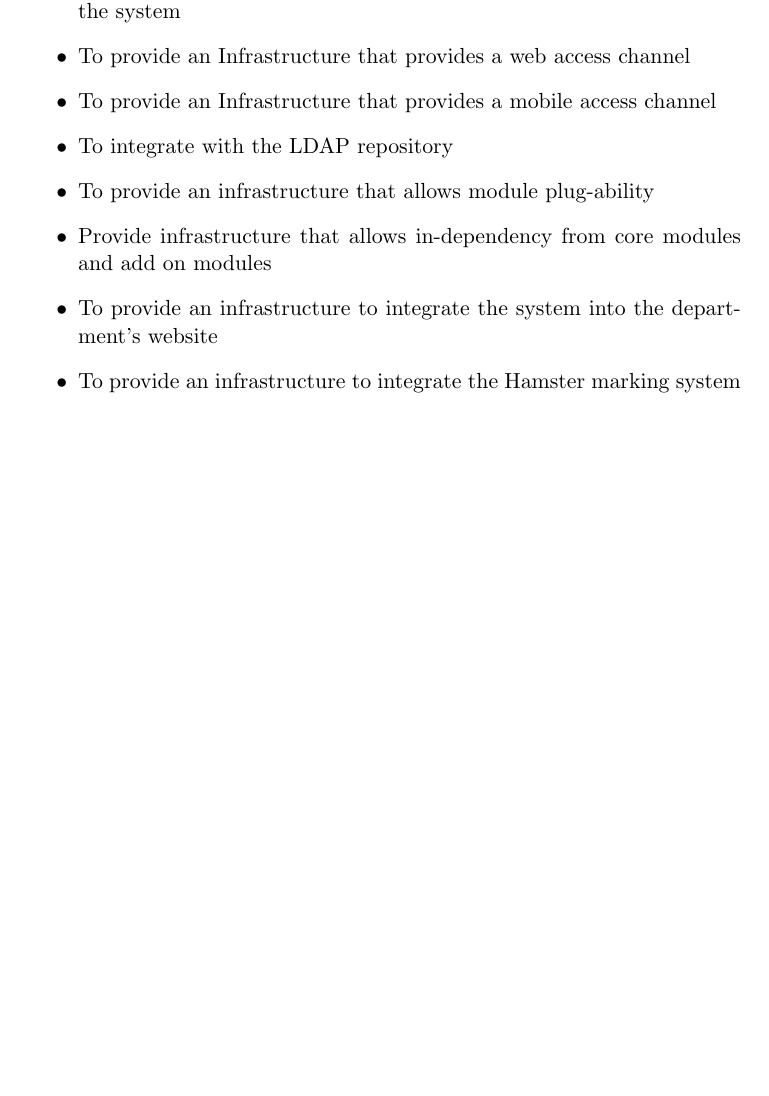
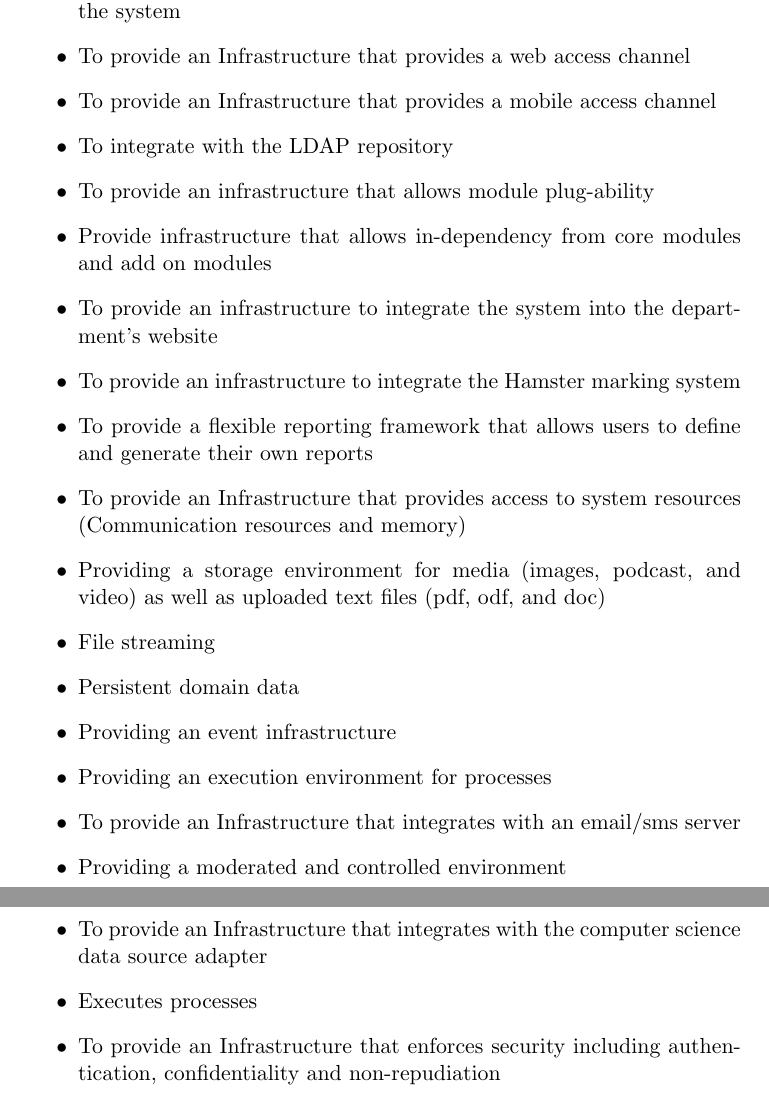
Before and after one commit to davidbreetzke/COS_301_Phase2_1B, a LaTeX document (Latex Files/ArchitecturalRequirements.tex): part of page 7 of 16 before the commit and two parts of pages 7 and 8 of 17 after it, the two joined at a grey line, cut so that both start at the same text, the shorter picture padded with empty space. Compiled offline with pdfLaTeX.

Commit message:
Phethile's part
Added my points to the architect responsibilities.

```diff
--- a/Latex Files/ArchitecturalRequirements.tex
+++ b/Latex Files/ArchitecturalRequirements.tex
@@ -62,6 +62,30 @@
 	\item To provide an infrastructure to integrate the system into the department's website
 
 	\item To provide an infrastructure to integrate the Hamster marking system
+
+	\item To provide a flexible reporting framework that allows users to define and generate their own reports
+
+	\item To provide an Infrastructure that provides access to system resources (Communication resources and memory)
+
+	\item Providing a storage environment for media (images, podcast, and video) as well as uploaded text files (pdf, odf, and doc)
+
+	\item File streaming
+
+	\item Persistent domain data
+
+	\item Providing an event infrastructure
+
+	\item Providing an execution environment for processes
+
+	\item To provide an Infrastructure that integrates with an email/sms server
+
+	\item Providing a moderated and controlled environment
+
+	\item To provide an Infrastructure that integrates with the computer science data source adapter
+
+	\item Executes processes
+
+	\item To provide an Infrastructure that enforces security including authentication, confidentiality and non-repudiation
 	\end{itemize}
 %---------------------------------------------------------
 
```
Also changed, not shown: Latex Files/TitlePage.tex (+1 -1 lines), Latex Files/ArchitecturalRequirements.pdf, 4 other files.
